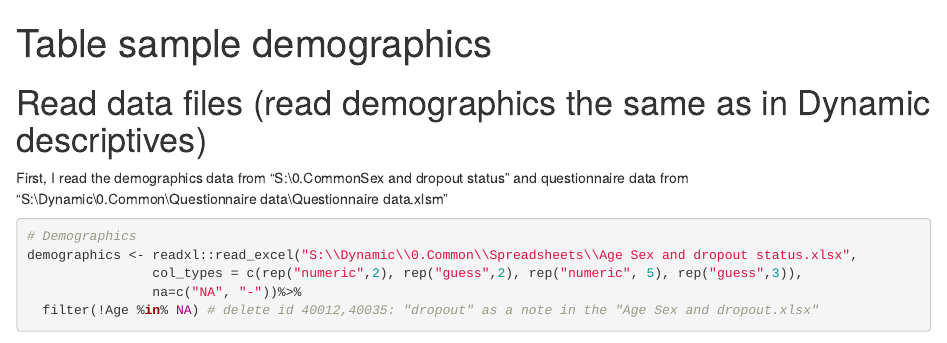
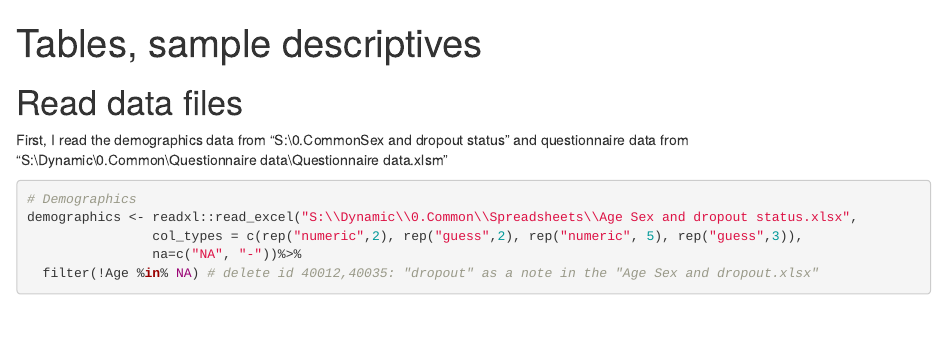
Before and after one commit to tetianagorbach/DyNAMiC-introduction, an R Markdown document (Descriptives_cognition_and_tables/Tables345.Rmd): the page in a window 1100 px wide, from its top. Rendered offline with R 4.5, knitr and Pandoc, with nearby package versions; drawn as R Markdown's standard HTML page in place of the format the file asks for; some code elsewhere in the file could not run offline.

Commit message:
Update Tables345.Rmd

````diff
--- a/Descriptives_cognition_and_tables/Tables345.Rmd
+++ b/Descriptives_cognition_and_tables/Tables345.Rmd
@@ -1,5 +1,5 @@
 ---
-title: "Table sample demographics"
+title: "Tables, sample descriptives"
 output: word_document
 ---
 
@@ -17,7 +17,7 @@ custom_mean_pm_sd <- function(x){
 }
 ```
 
-# Read data files (read demographics the same as in Dynamic descriptives)
+# Read data files
 First, I read the demographics data from "S:\Dynamic\0.Common\Spreadsheets\Age Sex and dropout status" and questionnaire data from "S:\\Dynamic\\0.Common\\Questionnaire data\\Questionnaire data.xlsm"
 ```{r}
 # Demographics
````
